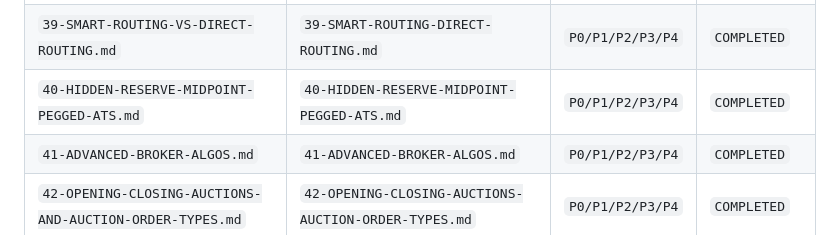
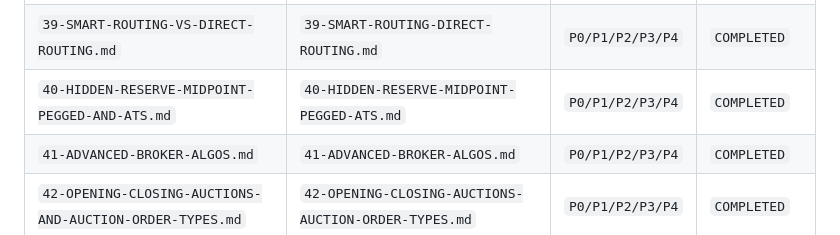
Before and after one commit to LirazShay/algo-course, a Markdown page: recommendations/00-INDEX.md, the part around the change. Drawn GitHub-style.

Commit message:
Fix Recommendation Playbook index path regression

```diff
--- a/recommendations/00-INDEX.md
+++ b/recommendations/00-INDEX.md
@@ -220,7 +220,7 @@ Baseline
 | `37-ADVANCED-ORDER-TACTICS.md` | `37-ADVANCED-ORDER-TACTICS.md` | `P0/P1/P2/P3/P4` | `COMPLETED` |
 | `38-QUEUE-POSITION-AND-LIMIT-ORDER-SUBTLETIES.md` | `38-QUEUE-POSITION-LIMIT-ORDER-SUBTLETIES.md` | `P0/P1/P2/P3/P4` | `COMPLETED` |
 | `39-SMART-ROUTING-VS-DIRECT-ROUTING.md` | `39-SMART-ROUTING-DIRECT-ROUTING.md` | `P0/P1/P2/P3/P4` | `COMPLETED` |
-| `40-HIDDEN-RESERVE-MIDPOINT-PEGGED-ATS.md` | `40-HIDDEN-RESERVE-MIDPOINT-PEGGED-ATS.md` | `P0/P1/P2/P3/P4` | `COMPLETED` |
+| `40-HIDDEN-RESERVE-MIDPOINT-PEGGED-AND-ATS.md` | `40-HIDDEN-RESERVE-MIDPOINT-PEGGED-ATS.md` | `P0/P1/P2/P3/P4` | `COMPLETED` |
 | `41-ADVANCED-BROKER-ALGOS.md` | `41-ADVANCED-BROKER-ALGOS.md` | `P0/P1/P2/P3/P4` | `COMPLETED` |
 | `42-OPENING-CLOSING-AUCTIONS-AND-AUCTION-ORDER-TYPES.md` | `42-OPENING-CLOSING-AUCTIONS-AUCTION-ORDER-TYPES.md` | `P0/P1/P2/P3/P4` | `COMPLETED` |
 | `43-HALTS-LULD-AND-FAST-MARKETS.md` | `43-HALTS-LULD-FAST-MARKETS.md` | `P0/P1/P2/P3/P4` | `COMPLETED` |
```
